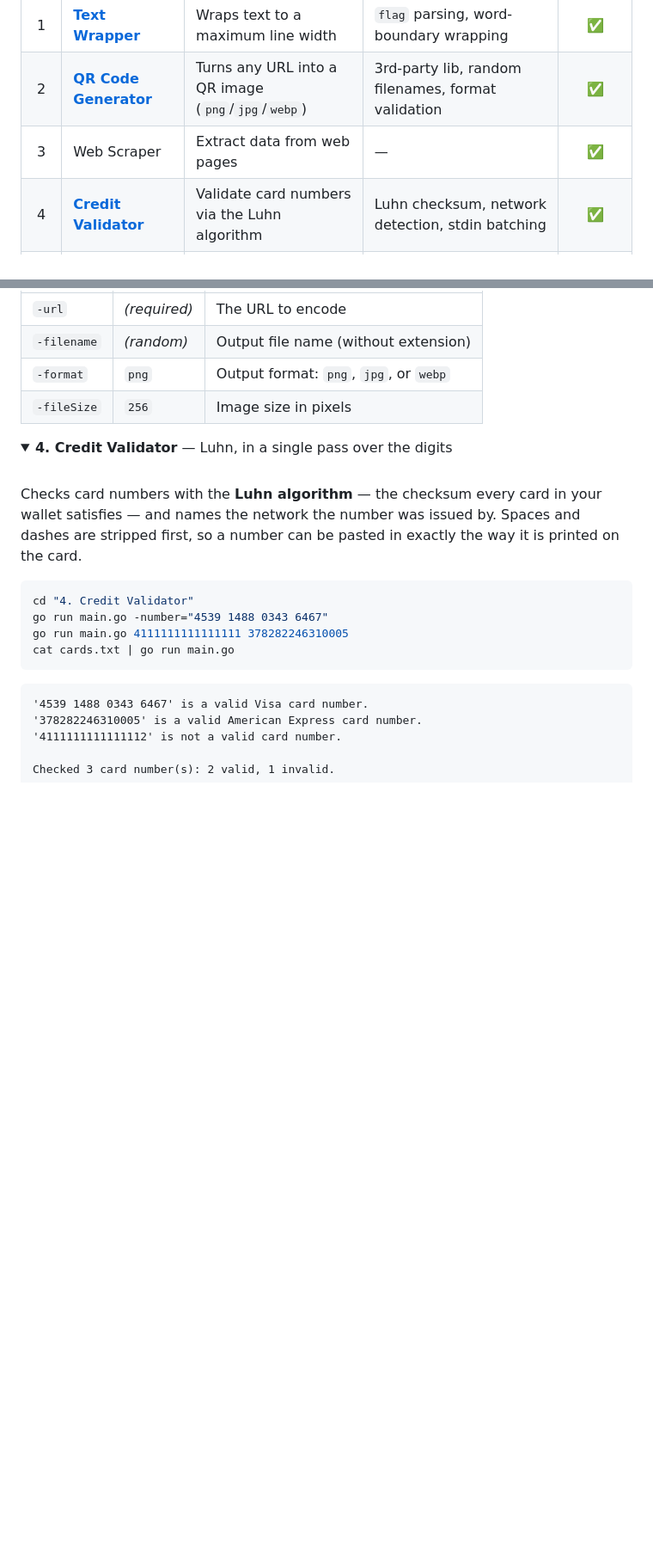
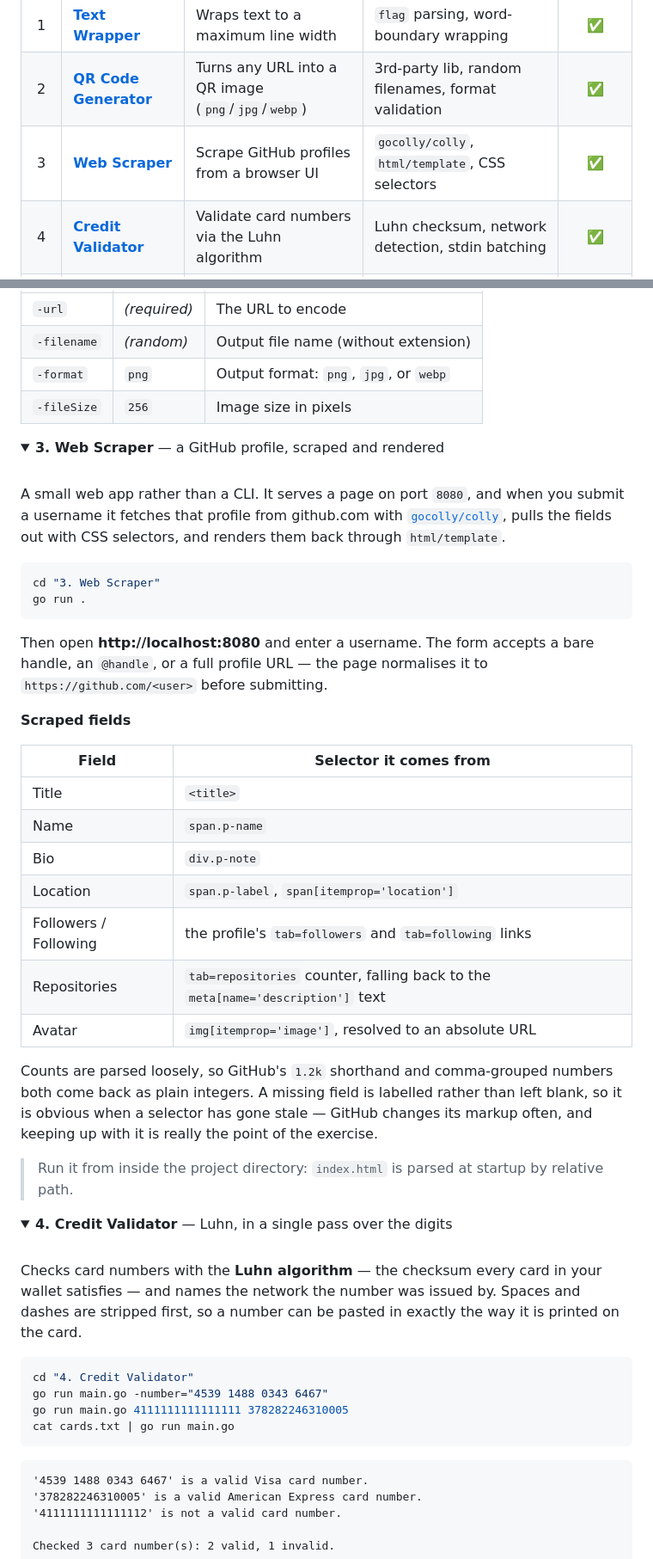
Before and after one commit to binafy/go-mini-projects, a Markdown page: README.md, 2 parts joined by grey strips. Shown at 86% size. Rendered like a GitHub page; folded sections open; blank space fills up the shorter version.

````diff
--- a/README.md
+++ b/README.md
@@ -77,7 +77,7 @@ Legend:  ✅ Implemented · 🚧 Planned
 |:----:|:------------------------------------------------------------------|:-----------------------------------------------------|:-----------------------------------------------------------|:--------:|
 | 1    | [**Text Wrapper**](./1.%20Text%20Wrapper)                         | Wraps text to a maximum line width                   | `flag` parsing, word-boundary wrapping                     |    ✅     |
 | 2    | [**QR Code Generator**](./2.%20QR%20Code%20Generator)             | Turns any URL into a QR image (`png`/`jpg`/`webp`)   | 3rd-party lib, random filenames, format validation         |    ✅     |
-| 3    | Web Scraper                                                       | Extract data from web pages                          | —                                                          |    ✅     |
+| 3    | [**Web Scraper**](./3.%20Web%20Scraper)                           | Scrape GitHub profiles from a browser UI             | `gocolly/colly`, `html/template`, CSS selectors            |    ✅     |
 | 4    | [**Credit Validator**](./4.%20Credit%20Validator)                 | Validate card numbers via the Luhn algorithm         | Luhn checksum, network detection, stdin batching           |    ✅     |
 | 5    | [**URL Shortener**](./5.%20URL%20Shorter)                         | Shorten URLs and expand them back                    | `crypto/rand` IDs, JSON store, atomic file writes          |    ✅     |
 | 6    | [**Empty File Finder**](./6.%20Empty%20File%20Finder)             | Find zero-byte files in a tree                       | `filepath.WalkDir`, resilient error handling               |    ✅     |
@@ -136,6 +136,38 @@ go run main.go -url="https://github.com/binafy/go-mini-projects" -filename="repo
 | `-filename` | _(random)_ | Output file name (without extension) |
 | `-format` | `png` | Output format: `png`, `jpg`, or `webp` |
 | `-fileSize` | `256` | Image size in pixels |
+
+</details>
+
+<details>
+<summary><b>3. Web Scraper</b> — a GitHub profile, scraped and rendered</summary>
+
+<br/>
+
+A small web app rather than a CLI. It serves a page on port `8080`, and when you submit a username it fetches that profile from github.com with [`gocolly/colly`](https://github.com/gocolly/colly), pulls the fields out with CSS selectors, and renders them back through `html/template`.
+
+```bash
+cd "3. Web Scraper"
+go run .
+```
+
+Then open **http://localhost:8080** and enter a username. The form accepts a bare handle, an `@handle`, or a full profile URL — the page normalises it to `https://github.com/<user>` before submitting.
+
+**Scraped fields**
+
+| Field | Selector it comes from |
+|-------|------------------------|
+| Title | `<title>` |
+| Name | `span.p-name` |
+| Bio | `div.p-note` |
+| Location | `span.p-label`, `span[itemprop='location']` |
+| Followers / Following | the profile's `tab=followers` and `tab=following` links |
+| Repositories | `tab=repositories` counter, falling back to the `meta[name='description']` text |
+| Avatar | `img[itemprop='image']`, resolved to an absolute URL |
+
+Counts are parsed loosely, so GitHub's `1.2k` shorthand and comma-grouped numbers both come back as plain integers. A missing field is labelled rather than left blank, so it is obvious when a selector has gone stale — GitHub changes its markup often, and keeping up with it is really the point of the exercise.
+
+> Run it from inside the project directory: `index.html` is parsed at startup by relative path.
 
 </details>
 
````
